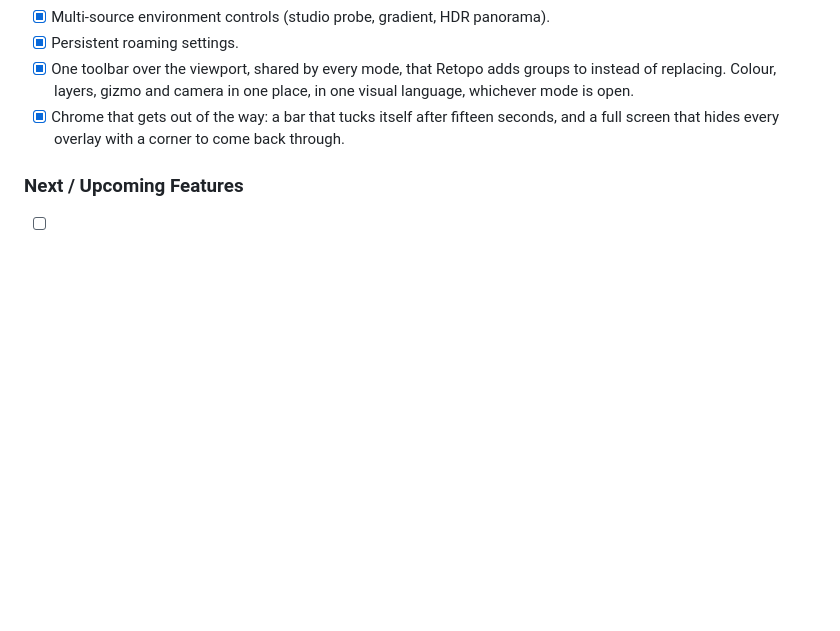
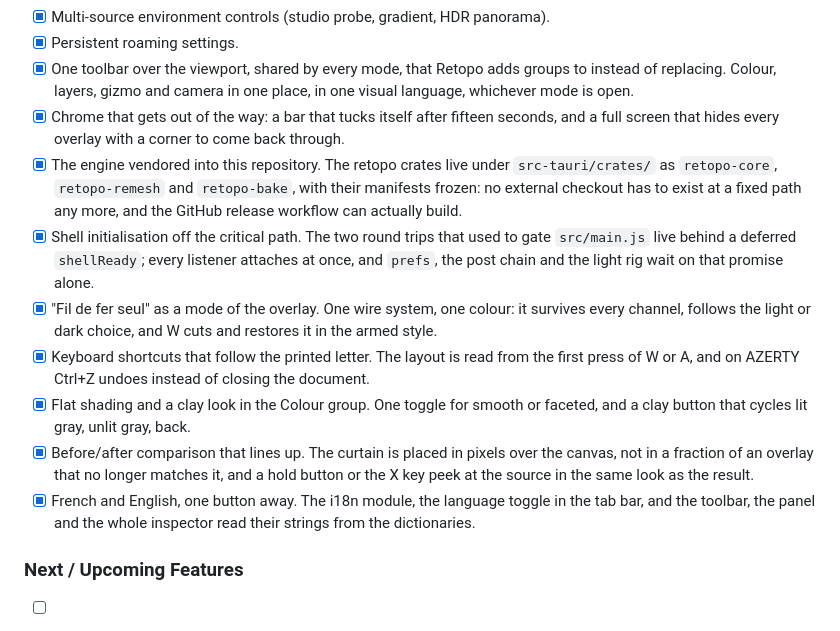
Before and after one commit to infinition/albedo, a Markdown page: docs/ROADMAP.md, the part around the change. Rendered like a GitHub page; blank space fills up the shorter version.

Commit message:
docs: la session enregistree dans la roadmap, le vendoring note dans RETOPO

```diff
--- a/docs/ROADMAP.md
+++ b/docs/ROADMAP.md
@@ -181,6 +181,29 @@ invisible is the reusable part.
 - [x] Chrome that gets out of the way: a bar that tucks itself after fifteen
       seconds, and a full screen that hides every overlay with a corner to come
       back through.
+- [x] The engine vendored into this repository. The retopo crates live under
+      `src-tauri/crates/` as `retopo-core`, `retopo-remesh` and `retopo-bake`,
+      with their manifests frozen: no external checkout has to exist at a fixed
+      path any more, and the GitHub release workflow can actually build.
+- [x] Shell initialisation off the critical path. The two round trips that used
+      to gate `src/main.js` live behind a deferred `shellReady`; every listener
+      attaches at once, and `prefs`, the post chain and the light rig wait on
+      that promise alone.
+- [x] "Fil de fer seul" as a mode of the overlay. One wire system, one colour:
+      it survives every channel, follows the light or dark choice, and W cuts
+      and restores it in the armed style.
+- [x] Keyboard shortcuts that follow the printed letter. The layout is read
+      from the first press of W or A, and on AZERTY Ctrl+Z undoes instead of
+      closing the document.
+- [x] Flat shading and a clay look in the Colour group. One toggle for smooth
+      or faceted, and a clay button that cycles lit gray, unlit gray, back.
+- [x] Before/after comparison that lines up. The curtain is placed in pixels
+      over the canvas, not in a fraction of an overlay that no longer matches
+      it, and a hold button or the X key peek at the source in the same look as
+      the result.
+- [x] French and English, one button away. The i18n module, the language
+      toggle in the tab bar, and the toolbar, the panel and the whole inspector
+      read their strings from the dictionaries.
 
 ### Next / Upcoming Features
 
```
Also changed, not shown: docs/RETOPO.md (+6 -0 lines).
